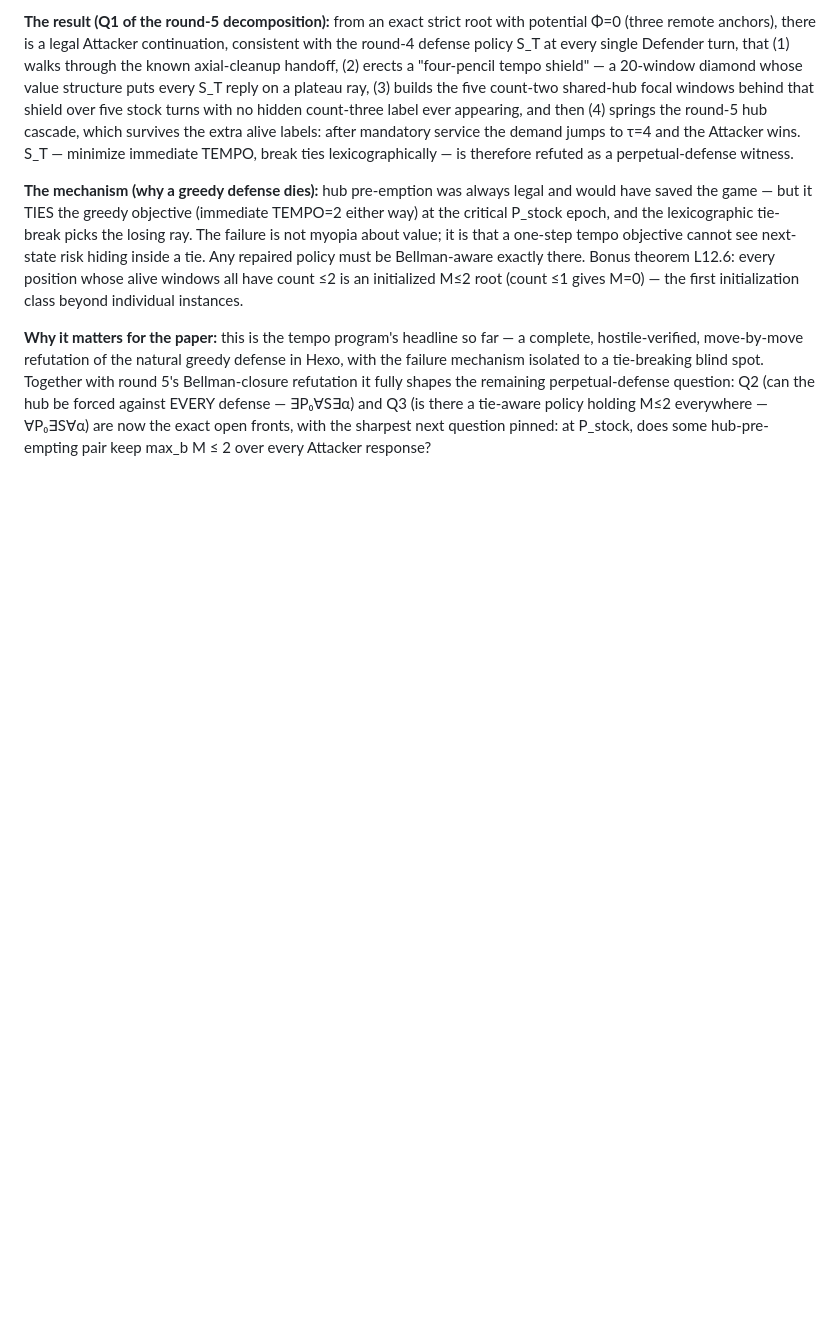
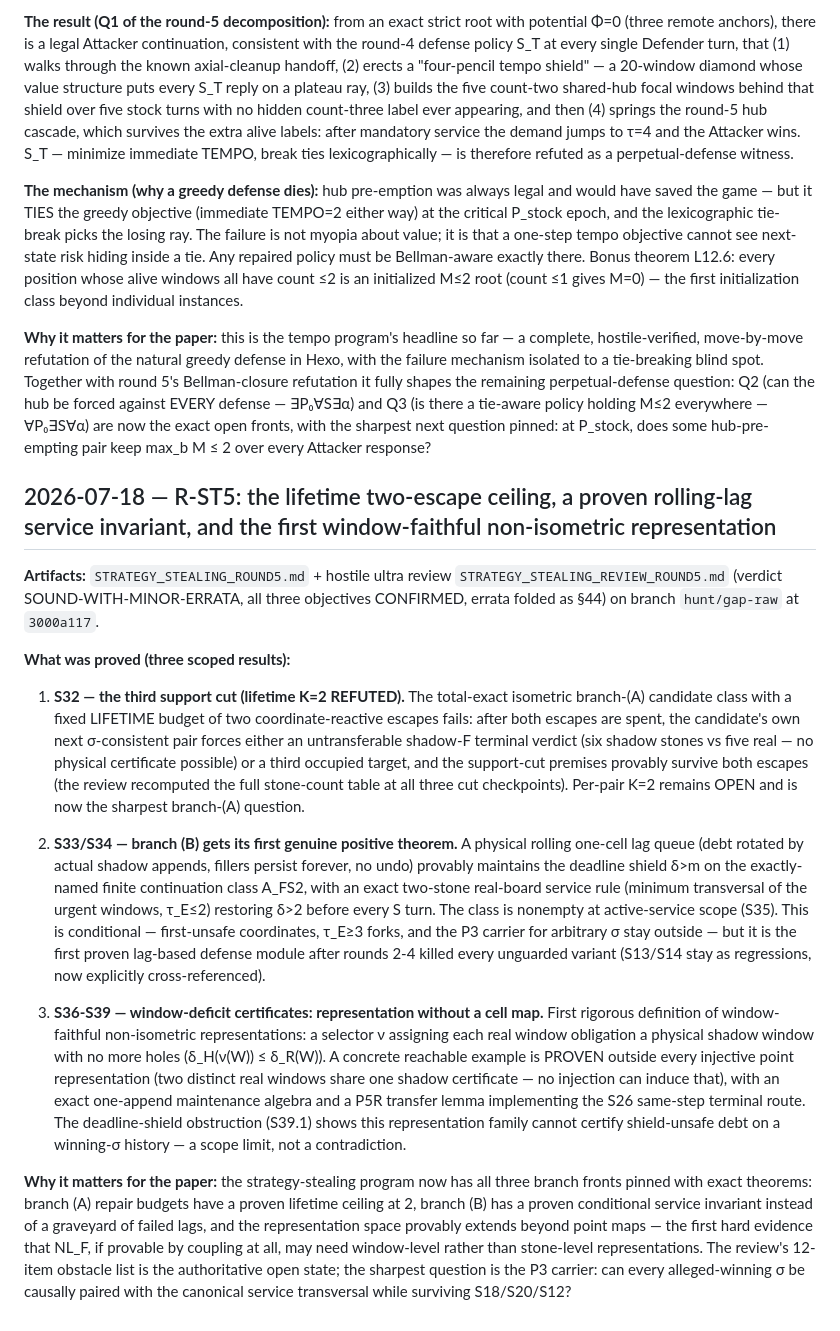
Before and after one commit to Cmiller132/hexo-bot, a Markdown page: docs/paper/RESULTS_LOG.md, the part around the change. GitHub-like rendering; blank space fills up the shorter version.

Commit message:
paper: R-ST5 — lifetime two-escape ceiling, proven rolling-lag A_FS2 invariant, window-deficit certificates (first non-isometric representation)
Co-Authored-By: Claude Fable 5 <noreply@anthropic.com>

```diff
--- a/docs/paper/RESULTS_LOG.md
+++ b/docs/paper/RESULTS_LOG.md
@@ -1611,3 +1611,59 @@ there a tie-aware policy holding M≤2 everywhere — ∀P₀∃S∀α) are now
 exact open fronts, with the sharpest next question pinned: at P_stock,
 does some hub-pre-empting pair keep max_b M ≤ 2 over every Attacker
 response?
+
+## 2026-07-18 — R-ST5: the lifetime two-escape ceiling, a proven rolling-lag service invariant, and the first window-faithful non-isometric representation
+
+**Artifacts:** `STRATEGY_STEALING_ROUND5.md` + hostile ultra review
+`STRATEGY_STEALING_REVIEW_ROUND5.md` (verdict SOUND-WITH-MINOR-ERRATA,
+all three objectives CONFIRMED, errata folded as §44) on branch
+`hunt/gap-raw` at `3000a117`.
+
+**What was proved (three scoped results):**
+
+1. **S32 — the third support cut (lifetime K=2 REFUTED).** The
+total-exact isometric branch-(A) candidate class with a fixed
+LIFETIME budget of two coordinate-reactive escapes fails: after both
+escapes are spent, the candidate's own next σ-consistent pair forces
+either an untransferable shadow-F terminal verdict (six shadow stones
+vs five real — no physical certificate possible) or a third occupied
+target, and the support-cut premises provably survive both escapes
+(the review recomputed the full stone-count table at all three cut
+checkpoints). Per-pair K=2 remains OPEN and is now the sharpest
+branch-(A) question.
+
+2. **S33/S34 — branch (B) gets its first genuine positive theorem.**
+A physical rolling one-cell lag queue (debt rotated by actual shadow
+appends, fillers persist forever, no undo) provably maintains the
+deadline shield δ>m on the exactly-named finite continuation class
+A_FS2, with an exact two-stone real-board service rule (minimum
+transversal of the urgent windows, τ_E≤2) restoring δ>2 before every
+S turn. The class is nonempty at active-service scope (S35). This is
+conditional — first-unsafe coordinates, τ_E≥3 forks, and the P3
+carrier for arbitrary σ stay outside — but it is the first proven
+lag-based defense module after rounds 2-4 killed every unguarded
+variant (S13/S14 stay as regressions, now explicitly cross-referenced).
+
+3. **S36-S39 — window-deficit certificates: representation without a
+cell map.** First rigorous definition of window-faithful non-isometric
+representations: a selector ν assigning each real window obligation a
+physical shadow window with no more holes (δ_H(ν(W)) ≤ δ_R(W)). A
+concrete reachable example is PROVEN outside every injective point
+representation (two distinct real windows share one shadow
+certificate — no injection can induce that), with an exact one-append
+maintenance algebra and a P5R transfer lemma implementing the S26
+same-step terminal route. The deadline-shield obstruction (S39.1)
+shows this representation family cannot certify shield-unsafe debt on
+a winning-σ history — a scope limit, not a contradiction.
+
+**Why it matters for the paper:** the strategy-stealing program now
+has all three branch fronts pinned with exact theorems: branch (A)
+repair budgets have a proven lifetime ceiling at 2, branch (B) has a
+proven conditional service invariant instead of a graveyard of failed
+lags, and the representation space provably extends beyond point maps
+— the first hard evidence that NL_F, if provable by coupling at all,
+may need window-level rather than stone-level representations. The
+review's 12-item obstacle list is the authoritative open state; the
+sharpest question is the P3 carrier: can every alleged-winning σ be
+causally paired with the canonical service transversal while
+surviving S18/S20/S12?
```
